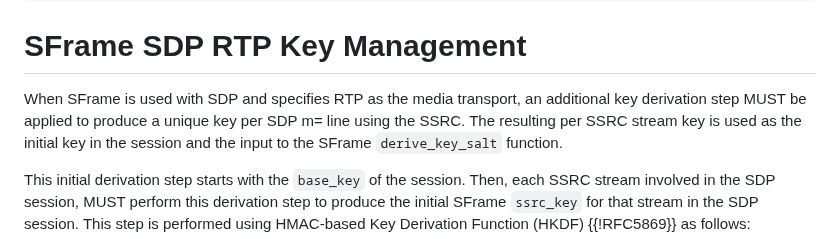
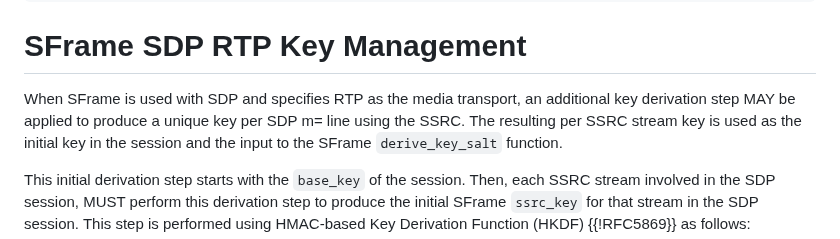
Before and after one commit to youennf/draft-ietf-avtcore-rtp-sframe, a Markdown page: draft-ietf-avtcore-rtp-sframe.md, the part around the change. GitHub-like rendering.

```diff
--- a/draft-ietf-avtcore-rtp-sframe.md
+++ b/draft-ietf-avtcore-rtp-sframe.md
@@ -210,7 +210,7 @@ a=rtpmap:101 VP8/90000
 
 # SFrame SDP RTP Key Management
 
-When SFrame is used with SDP and specifies RTP as the media transport, an additional key derivation step MUST be applied to produce a unique key per SDP m= line using the SSRC.
+When SFrame is used with SDP and specifies RTP as the media transport, an additional key derivation step MAY be applied to produce a unique key per SDP m= line using the SSRC.
 The resulting per SSRC stream key is used as the initial key in the session and the input to the SFrame `derive_key_salt` function.
 
 This initial derivation step starts with the `base_key` of the session. Then, each SSRC stream involved in the SDP session, MUST perform this derivation step to produce
```
